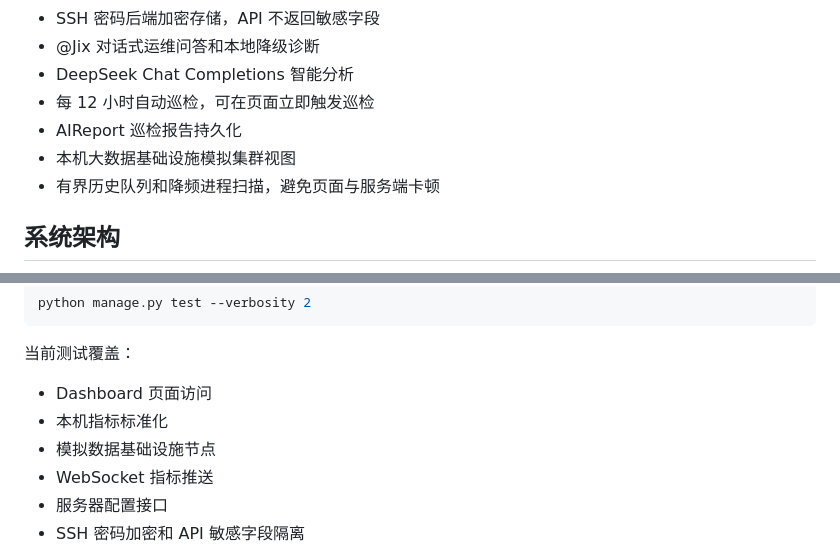
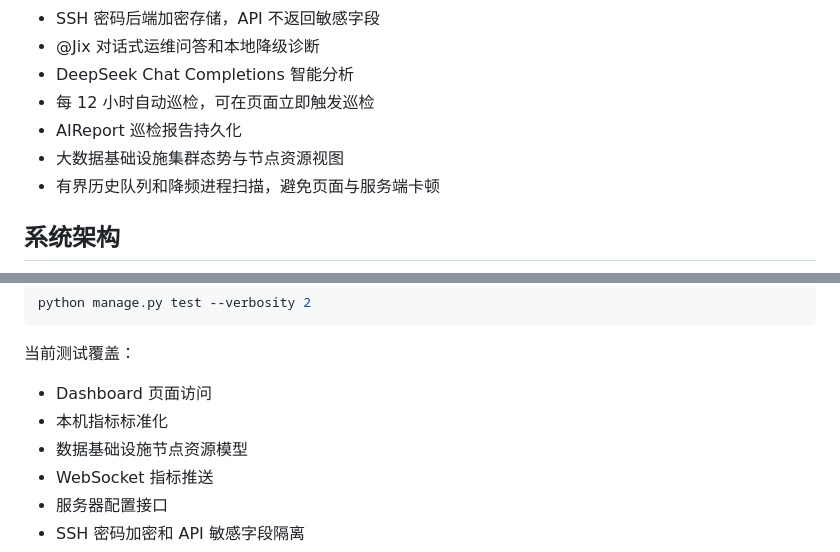
Before and after one commit to JiXiner/flinkAgentMonitoring, a Markdown page: README.md, 2 parts joined by grey strips. Rendered like a GitHub page.

```diff
--- a/README.md
+++ b/README.md
@@ -19,7 +19,7 @@ Flink-Agent 面向大数据平台运维场景，实时采集本机及远程 Linu
 - DeepSeek Chat Completions 智能分析
 - 每 12 小时自动巡检，可在页面立即触发巡检
 - AIReport 巡检报告持久化
-- 本机大数据基础设施模拟集群视图
+- 大数据基础设施集群态势与节点资源视图
 - 有界历史队列和降频进程扫描，避免页面与服务端卡顿
 
 ## 系统架构
@@ -321,7 +312,7 @@ python manage.py test --verbosity 2
 
 - Dashboard 页面访问
 - 本机指标标准化
-- 模拟数据基础设施节点
+- 数据基础设施节点资源模型
 - WebSocket 指标推送
 - 服务器配置接口
 - SSH 密码加密和 API 敏感字段隔离
```
Also changed, not shown: other parts of README.md (+12 -27 lines).
